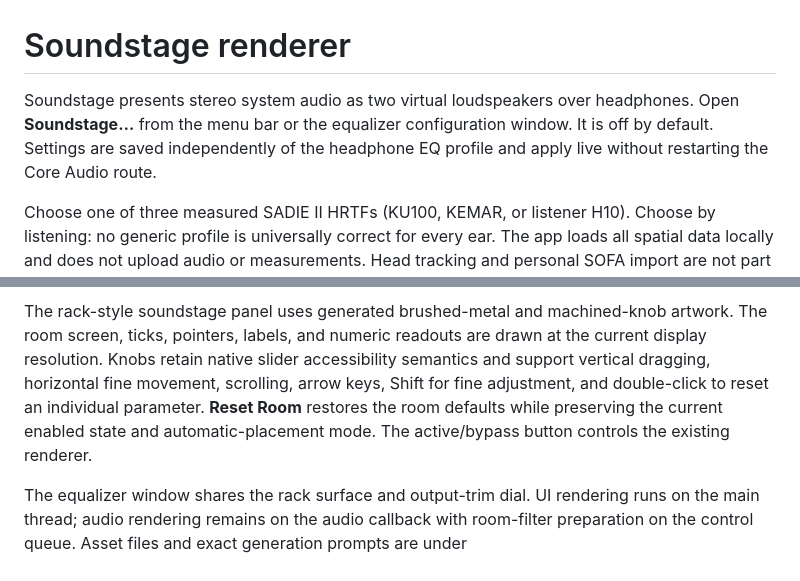
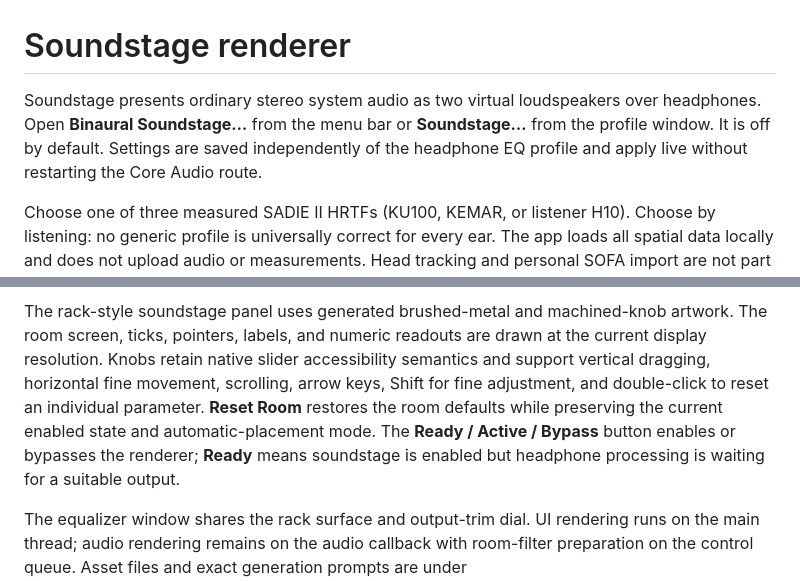
Before and after one commit to mjhagen/headphone-lab-menu, a Markdown page: docs/soundstage.md, 2 parts joined by grey strips. GitHub-like rendering.

```diff
--- a/docs/soundstage.md
+++ b/docs/soundstage.md
@@ -1,9 +1,10 @@
 # Soundstage renderer
 
-Soundstage presents stereo system audio as two virtual loudspeakers over
-headphones. Open **Soundstage…** from the menu bar or the equalizer configuration
-window. It is off by default. Settings are saved independently of the headphone
-EQ profile and apply live without restarting the Core Audio route.
+Soundstage presents ordinary stereo system audio as two virtual loudspeakers over
+headphones. Open **Binaural Soundstage…** from the menu bar or **Soundstage…**
+from the profile window. It is off by default. Settings are saved independently
+of the headphone EQ profile and apply live without restarting the Core Audio
+route.
 
 Choose one of three measured SADIE II HRTFs (KU100, KEMAR, or listener H10).
 Choose by listening: no generic profile is universally correct for every ear.
@@ -18,7 +21,9 @@ at the current display resolution. Knobs retain native slider accessibility
 semantics and support vertical dragging, horizontal fine movement, scrolling,
 arrow keys, Shift for fine adjustment, and double-click to reset an individual
 parameter. **Reset Room** restores the room defaults while preserving the
-current enabled state and automatic-placement mode. The active/bypass button controls the existing renderer.
+current enabled state and automatic-placement mode. The **Ready / Active /
+Bypass** button enables or bypasses the renderer; **Ready** means soundstage is
+enabled but headphone processing is waiting for a suitable output.
 
 The equalizer window shares the rack surface and output-trim dial. UI rendering
 runs on the main thread; audio rendering remains on the audio callback with
```
Also changed, not shown: other parts of docs/soundstage.md (+2 -0 lines), README.md (+26 -27 lines), docs/settings.png, 1 other file.
